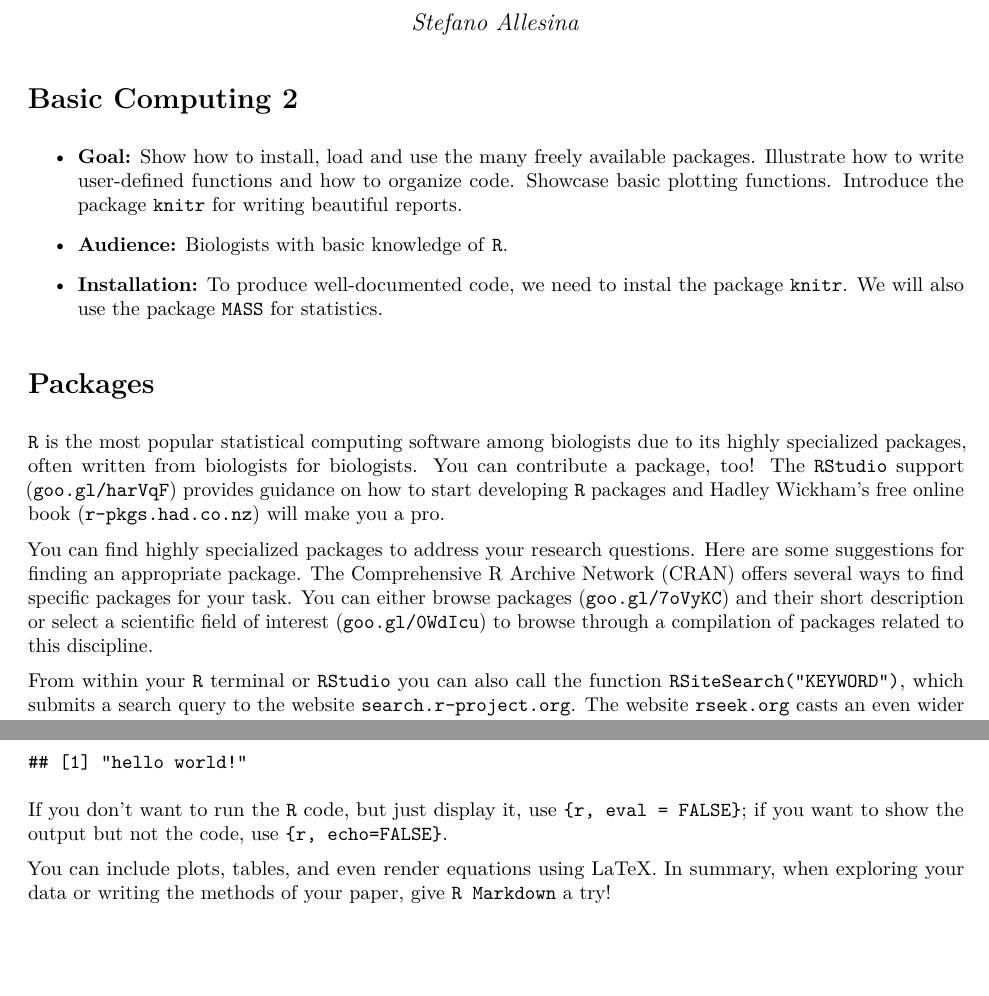
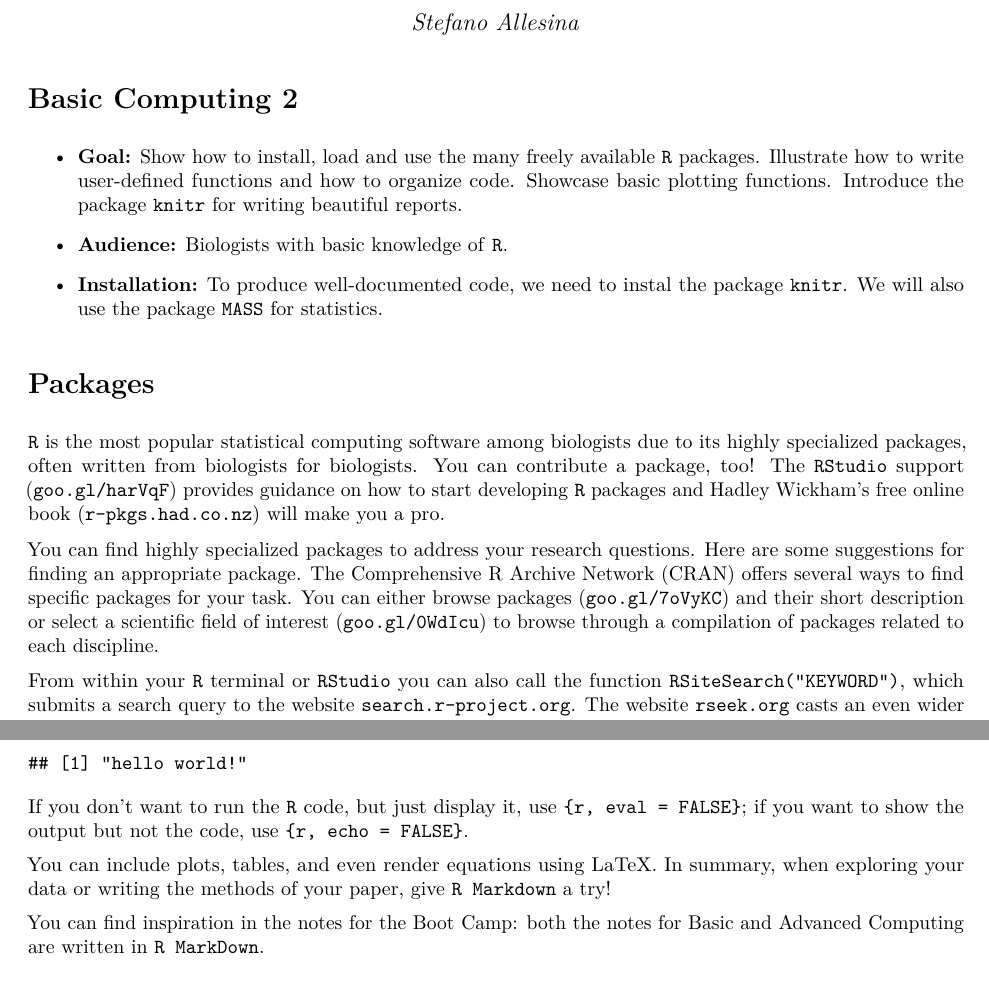
Before and after one commit to StefanoAllesina/BSD-QBio2, an R Markdown document (tutorials/basic_computing_2/code/basic_computing_2.Rmd): two parts of pages 1 and 15 of 16, joined at a grey line, cut so that both start at the same text, the shorter picture padded with empty space. The pictures show the output file tutorials/basic_computing_2/code/basic_computing_2.pdf that the author committed with the source.

Commit message:
Reviewed Basic Computing 2

````diff
--- a/tutorials/basic_computing_2/code/basic_computing_2.Rmd
+++ b/tutorials/basic_computing_2/code/basic_computing_2.Rmd
@@ -9,7 +9,7 @@ output:
 
 # Basic Computing 2
 
-- **Goal:** Show how to install, load and use the many freely available packages. Illustrate how to write user-defined functions and how to organize code. Showcase basic plotting functions. Introduce the package `knitr` for writing beautiful reports.
+- **Goal:** Show how to install, load and use the many freely available `R` packages. Illustrate how to write user-defined functions and how to organize code. Showcase basic plotting functions. Introduce the package `knitr` for writing beautiful reports.
 
 - **Audience:** Biologists with basic knowledge of `R`.
 
@@ -18,7 +18,7 @@ output:
 # Packages
 `R` is the most popular statistical computing software among biologists due to its highly specialized packages, often written from biologists for biologists. You can contribute a package, too! The `RStudio` support [(`goo.gl/harVqF`)](http://goo.gl/harVqF) provides guidance on how to start developing `R` packages  and Hadley Wickham's free online book [(`r-pkgs.had.co.nz`)](http://r-pkgs.had.co.nz) will make you a pro.
 
-You can find highly specialized packages to address your research questions. Here are some suggestions for finding an appropriate package. The Comprehensive R Archive Network (CRAN) offers several ways to find specific packages for your task. You can either browse packages [(`goo.gl/7oVyKC`)](http://goo.gl/7oVyKC) and their short description or select a scientific field of interest [(`goo.gl/0WdIcu`)](http://goo.gl/0WdIcu) to browse through a compilation of packages related to this discipline.
+You can find highly specialized packages to address your research questions. Here are some suggestions for finding an appropriate package. The Comprehensive R Archive Network (CRAN) offers several ways to find specific packages for your task. You can either browse packages [(`goo.gl/7oVyKC`)](http://goo.gl/7oVyKC) and their short description or select a scientific field of interest [(`goo.gl/0WdIcu`)](http://goo.gl/0WdIcu) to browse through a compilation of packages related to each discipline.
 
 From within your `R` terminal or `RStudio` you can also call the function `RSiteSearch("KEYWORD")`, which submits a search query to the website [`search.r-project.org`](http://search.r-project.org). The website [`rseek.org`](http://rseek.org) casts an even wider net, as it not only includes package names and their documentation but also blogs and mailing lists related to `R`. If your research interests relate to high-throughput genomic data, you should have a look the packages provided by  Bioconductor [(`goo.gl/7dwQlq`)](http://goo.gl/7dwQlq).
 
@@ -553,9 +553,11 @@ will become
 print("hello world!")
 ```
 
-If you don't want to run the `R` code, but just display it, use `{r, eval = FALSE}`; if you want to show the output but not the code, use `{r, echo=FALSE}`.
+If you don't want to run the `R` code, but just display it, use `{r, eval = FALSE}`; if you want to show the output but not the code, use `{r, echo = FALSE}`.
 
 You can include plots, tables, and even render equations using LaTeX. In summary, when exploring your data or writing the methods of your paper, give `R Markdown` a try!
+
+You can find inspiration in the notes for the Boot Camp: both the notes for Basic and Advanced Computing are written in `R MarkDown`.
 
 # Exercises in groups
 
````
Also changed, not shown: tutorials/basic_computing_2/code/basic_computing_2.pdf, tutorials/basic_computing_2/code/basic_computing_2.Rmd (4 more changed lines).
